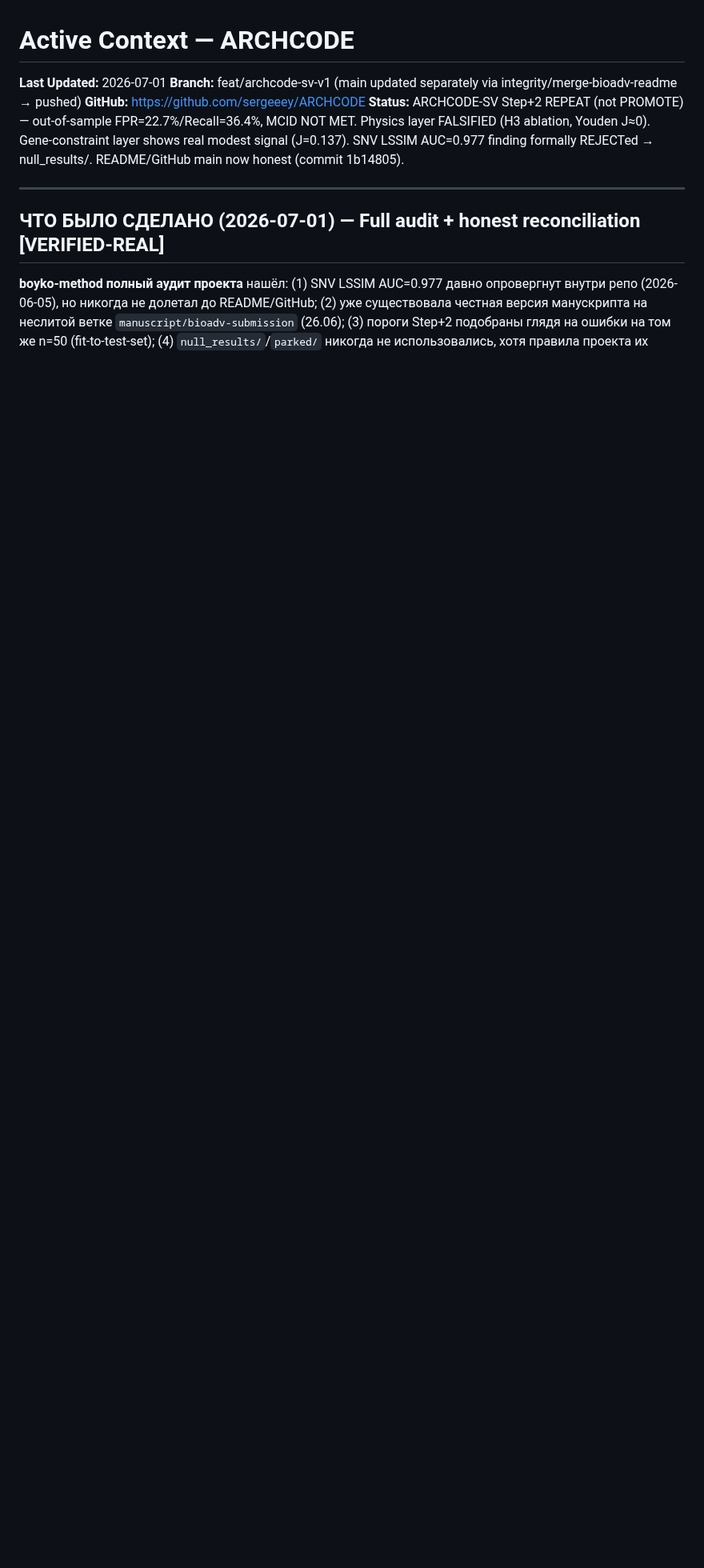
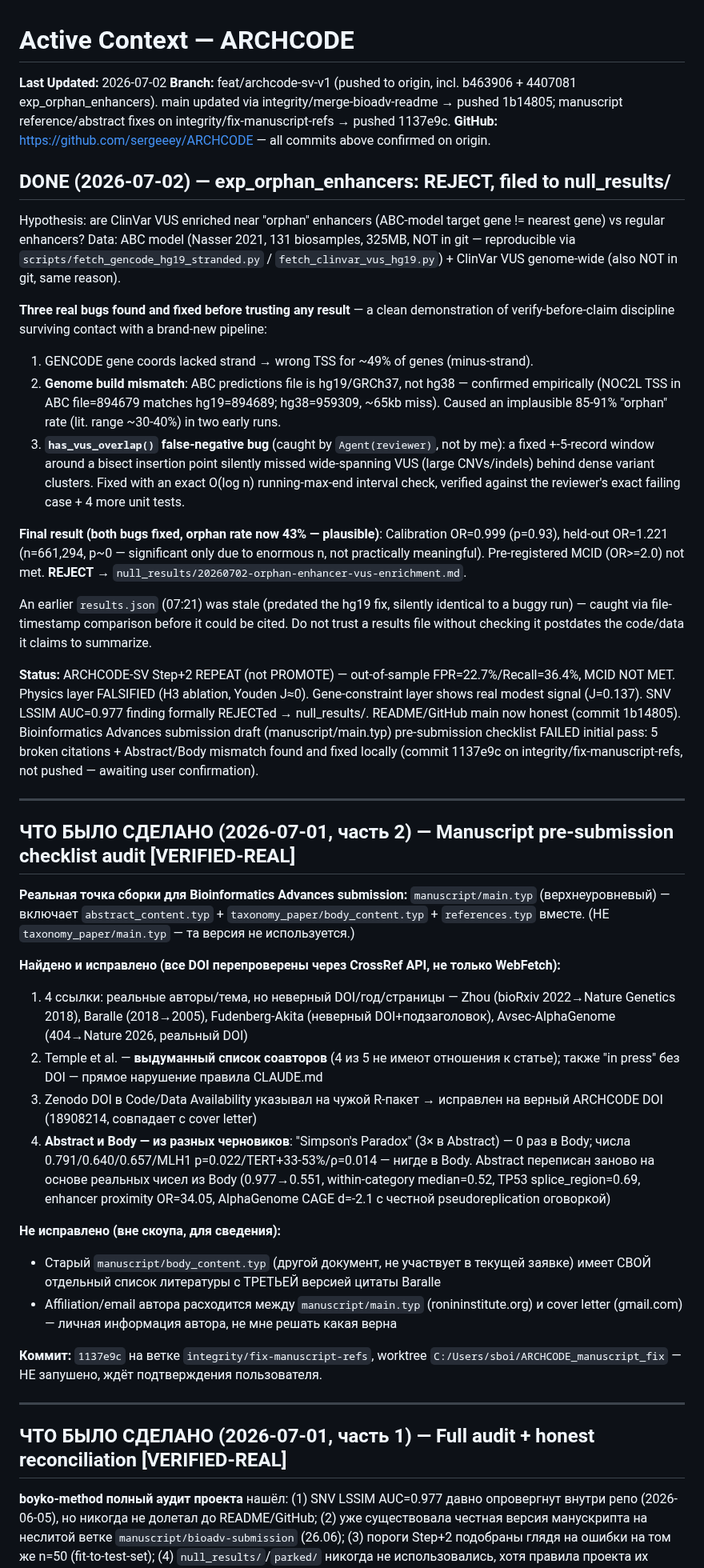
Before and after one commit to sergeeey/ARCHCODE, a Markdown page: .claude/memory/activeContext.md, the part around one of its changes. Shown at 80% size. Drawn GitHub-style; blank space fills up the shorter version.

Commit message:
docs: update activeContext with final exp_orphan_enhancers REJECT status

```diff
--- a/.claude/memory/activeContext.md
+++ b/.claude/memory/activeContext.md
@@ -1,15 +1,80 @@
 # Active Context — ARCHCODE
 
-**Last Updated:** 2026-07-01
-**Branch:** feat/archcode-sv-v1 (main updated separately via integrity/merge-bioadv-readme → pushed)
-**GitHub:** https://github.com/sergeeey/ARCHCODE
+**Last Updated:** 2026-07-02
+**Branch:** feat/archcode-sv-v1 (pushed to origin, incl. b463906 + 4407081 exp_orphan_enhancers).
+  main updated via integrity/merge-bioadv-readme → pushed 1b14805;
+  manuscript reference/abstract fixes on integrity/fix-manuscript-refs → pushed 1137e9c.
+**GitHub:** https://github.com/sergeeey/ARCHCODE — all commits above confirmed on origin.
+
+## DONE (2026-07-02) — exp_orphan_enhancers: REJECT, filed to null_results/
+
+Hypothesis: are ClinVar VUS enriched near "orphan" enhancers (ABC-model target gene !=
+nearest gene) vs regular enhancers? Data: ABC model (Nasser 2021, 131 biosamples, 325MB,
+NOT in git — reproducible via `scripts/fetch_gencode_hg19_stranded.py` /
+`fetch_clinvar_vus_hg19.py`) + ClinVar VUS genome-wide (also NOT in git, same reason).
+
+**Three real bugs found and fixed before trusting any result** — a clean demonstration of
+verify-before-claim discipline surviving contact with a brand-new pipeline:
+1. GENCODE gene coords lacked strand → wrong TSS for ~49% of genes (minus-strand).
+2. **Genome build mismatch**: ABC predictions file is hg19/GRCh37, not hg38 — confirmed
+   empirically (NOC2L TSS in ABC file=894679 matches hg19=894689; hg38=959309, ~65kb miss).
+   Caused an implausible 85-91% "orphan" rate (lit. range ~30-40%) in two early runs.
+3. **`has_vus_overlap()` false-negative bug** (caught by `Agent(reviewer)`, not by me): a
+   fixed +-5-record window around a bisect insertion point silently missed wide-spanning
+   VUS (large CNVs/indels) behind dense variant clusters. Fixed with an exact O(log n)
+   running-max-end interval check, verified against the reviewer's exact failing case +
+   4 more unit tests.
+
+**Final result (both bugs fixed, orphan rate now 43% — plausible)**:
+Calibration OR=0.999 (p=0.93), held-out OR=1.221 (n=661,294, p~0 — significant only due to
+enormous n, not practically meaningful). Pre-registered MCID (OR>=2.0) not met.
+**REJECT** → `null_results/20260702-orphan-enhancer-vus-enrichment.md`.
+
+An earlier `results.json` (07:21) was stale (predated the hg19 fix, silently identical to a
+buggy run) — caught via file-timestamp comparison before it could be cited. Do not trust a
+results file without checking it postdates the code/data it claims to summarize.
+
 **Status:** ARCHCODE-SV Step+2 REPEAT (not PROMOTE) — out-of-sample FPR=22.7%/Recall=36.4%, MCID NOT MET.
   Physics layer FALSIFIED (H3 ablation, Youden J≈0). Gene-constraint layer shows real modest signal (J=0.137).
   SNV LSSIM AUC=0.977 finding formally REJECTed → null_results/. README/GitHub main now honest (commit 1b14805).
+  Bioinformatics Advances submission draft (manuscript/main.typ) pre-submission checklist FAILED initial pass:
+  5 broken citations + Abstract/Body mismatch found and fixed locally (commit 1137e9c on
+  integrity/fix-manuscript-refs, not pushed — awaiting user confirmation).
 
 ---
 
-## ЧТО БЫЛО СДЕЛАНО (2026-07-01) — Full audit + honest reconciliation [VERIFIED-REAL]
+## ЧТО БЫЛО СДЕЛАНО (2026-07-01, часть 2) — Manuscript pre-submission checklist audit [VERIFIED-REAL]
+
+**Реальная точка сборки для Bioinformatics Advances submission:** `manuscript/main.typ`
+(верхнеуровневый) — включает `abstract_content.typ` + `taxonomy_paper/body_content.typ` +
+`references.typ` вместе. (НЕ `taxonomy_paper/main.typ` — та версия не используется.)
+
+**Найдено и исправлено (все DOI перепроверены через CrossRef API, не только WebFetch):**
+1. 4 ссылки: реальные авторы/тема, но неверный DOI/год/страницы —
+   Zhou (bioRxiv 2022→Nature Genetics 2018), Baralle (2018→2005), Fudenberg-Akita
+   (неверный DOI+подзаголовок), Avsec-AlphaGenome (404→Nature 2026, реальный DOI)
+2. Temple et al. — **выдуманный список соавторов** (4 из 5 не имеют отношения к статье);
+   также "in press" без DOI — прямое нарушение правила CLAUDE.md
+3. Zenodo DOI в Code/Data Availability указывал на чужой R-пакет → исправлен на
+   верный ARCHCODE DOI (18908214, совпадает с cover letter)
+4. **Abstract и Body — из разных черновиков**: "Simpson's Paradox" (3× в Abstract) —
+   0 раз в Body; числа 0.791/0.640/0.657/MLH1 p=0.022/TERT+33-53%/ρ=0.014 — нигде
+   в Body. Abstract переписан заново на основе реальных чисел из Body (0.977→0.551,
+   within-category median=0.52, TP53 splice_region=0.69, enhancer proximity OR=34.05,
+   AlphaGenome CAGE d=-2.1 с честной pseudoreplication оговоркой)
+
+**Не исправлено (вне скоупа, для сведения):**
+- Старый `manuscript/body_content.typ` (другой документ, не участвует в текущей заявке)
+  имеет СВОЙ отдельный список литературы с ТРЕТЬЕЙ версией цитаты Baralle
+- Affiliation/email автора расходится между `manuscript/main.typ` (ronininstitute.org) и
+  cover letter (gmail.com) — личная информация автора, не мне решать какая верна
+
+**Коммит:** `1137e9c` на ветке `integrity/fix-manuscript-refs`, worktree
+`C:/Users/sboi/ARCHCODE_manuscript_fix` — НЕ запушено, ждёт подтверждения пользователя.
+
+---
+
+## ЧТО БЫЛО СДЕЛАНО (2026-07-01, часть 1) — Full audit + honest reconciliation [VERIFIED-REAL]
 
 **boyko-method полный аудит проекта** нашёл: (1) SNV LSSIM AUC=0.977 давно опровергнут внутри
 репо (2026-06-05), но никогда не долетал до README/GitHub; (2) уже существовала честная версия
```
Also changed, not shown: other parts of .claude/memory/activeContext.md (+4 -0 lines).
